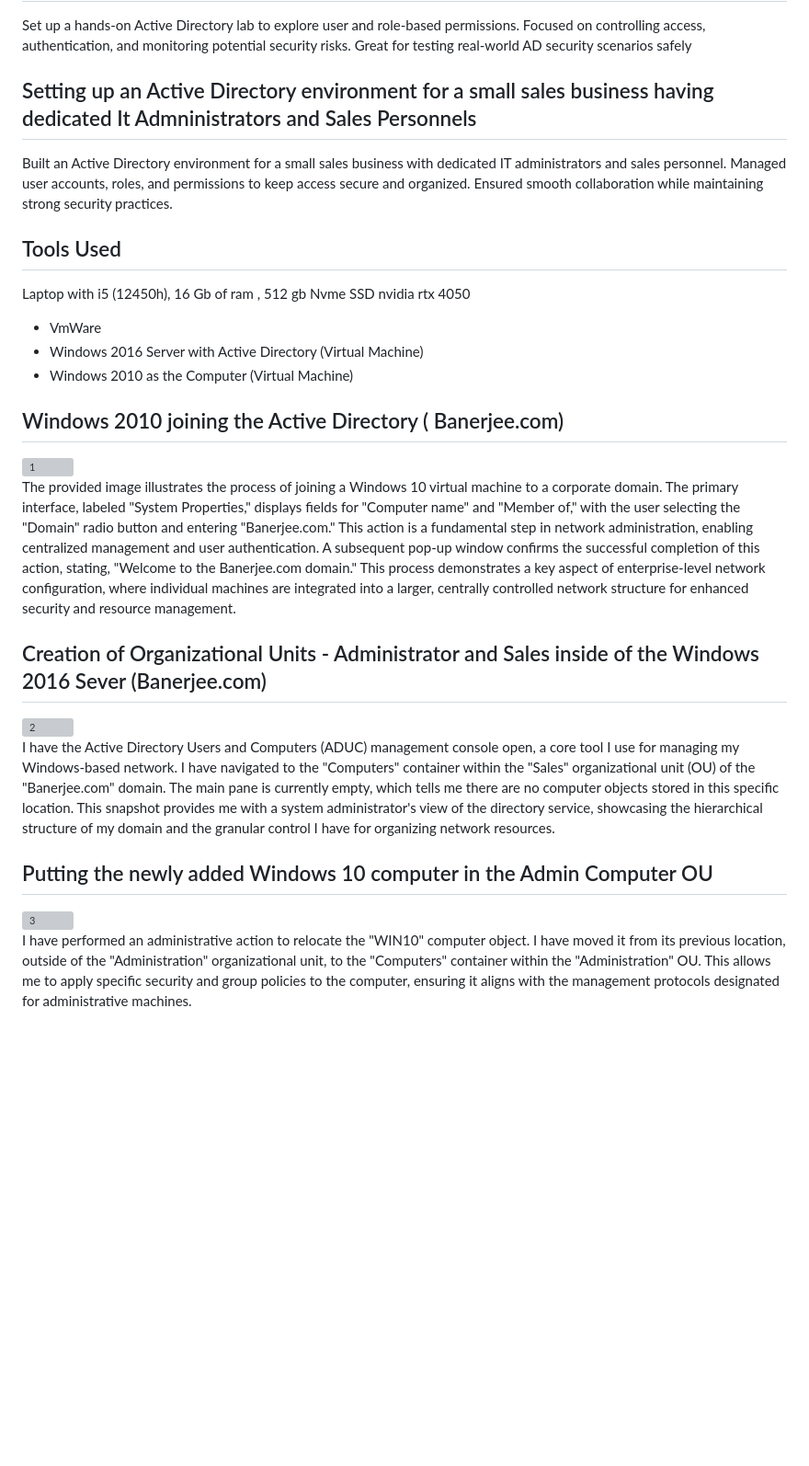
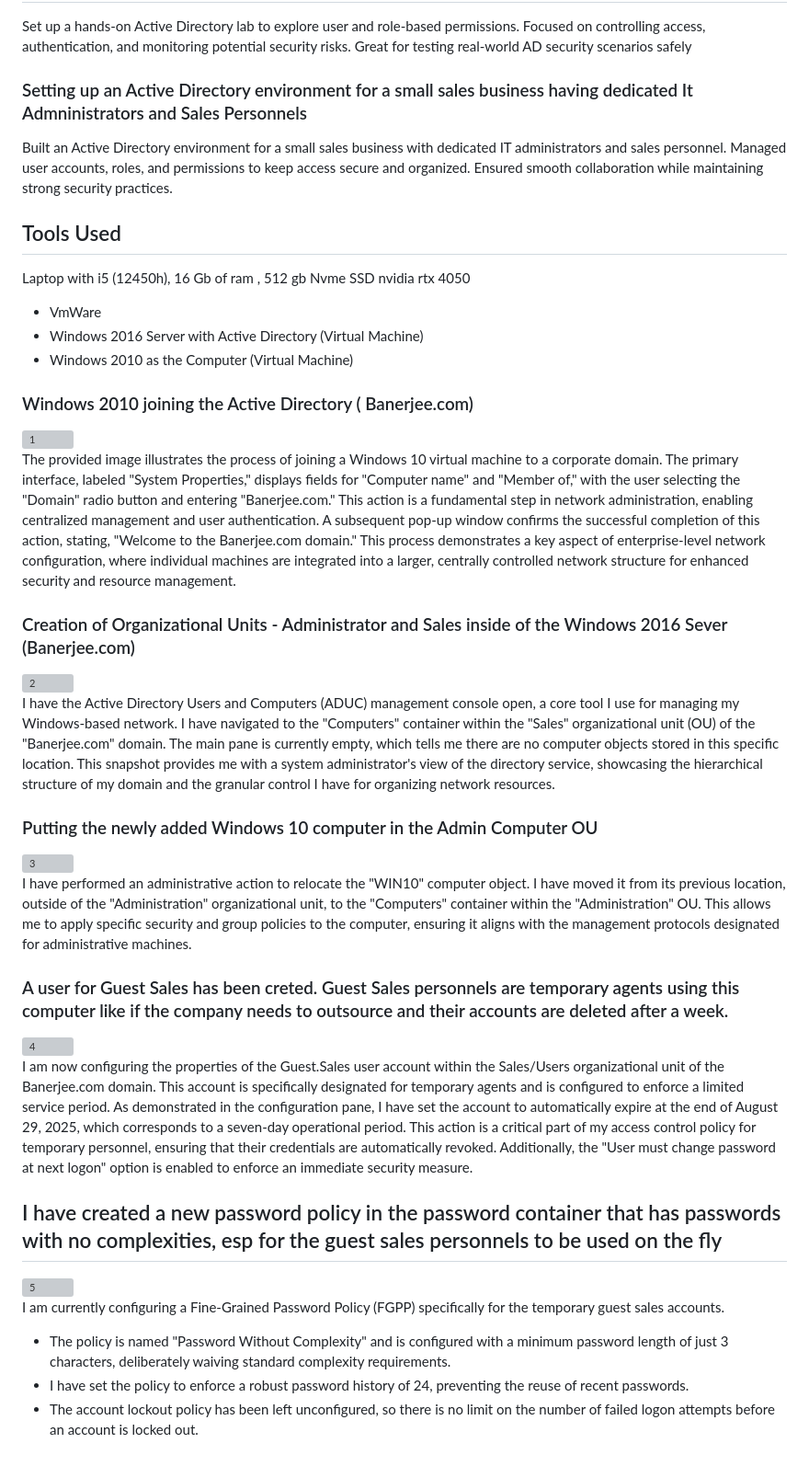
Before and after one commit to shambo-cyb/Active-Directory-Security-Lab, a Markdown page: README.md, the part around the change. Shown at 92% size. GitHub-like rendering; blank space fills up the shorter version; grey boxes are pictures that could not be loaded.

```diff
--- a/README.md
+++ b/README.md
@@ -1,24 +1,37 @@
 # Active-Directory-Security-Lab
 Set up a hands-on Active Directory lab to explore user and role-based permissions. Focused on controlling access, authentication, and monitoring potential security risks. Great for testing real-world AD security scenarios safely
 
-## Setting up an Active Directory environment for a small sales business having dedicated It Admninistrators and Sales Personnels
+### Setting up an Active Directory environment for a small sales business having dedicated It Admninistrators and Sales Personnels
 Built an Active Directory environment for a small sales business with dedicated IT administrators and sales personnel. Managed user accounts, roles, and permissions to keep access secure and organized. Ensured smooth collaboration while maintaining strong security practices.
 ## Tools Used
 Laptop with i5 (12450h), 16 Gb of ram , 512 gb Nvme SSD nvidia rtx 4050
 - VmWare
 - Windows 2016 Server with Active Directory (Virtual Machine)
 - Windows 2010 as the Computer (Virtual Machine)
-## Windows 2010 joining the Active Directory ( Banerjee.com)
+### Windows 2010 joining the Active Directory ( Banerjee.com)
 <img width="600" height="881" alt="1" src="https://github.com/user-attachments/assets/7883f4a8-50b1-4de5-be3d-4f0fedaaf8f5" />
 
 The provided image illustrates the process of joining a Windows 10 virtual machine to a corporate domain. The primary interface, labeled "System Properties," displays fields for "Computer name" and "Member of," with the user selecting the "Domain" radio button and entering "Banerjee.com." This action is a fundamental step in network administration, enabling centralized management and user authentication. A subsequent pop-up window confirms the successful completion of this action, stating, "Welcome to the Banerjee.com domain." This process demonstrates a key aspect of enterprise-level network configuration, where individual machines are integrated into a larger, centrally controlled network structure for enhanced security and resource management.
 
-## Creation of Organizational Units - Administrator and Sales inside of the Windows 2016 Sever (Banerjee.com)
+### Creation of Organizational Units - Administrator and Sales inside of the Windows 2016 Sever (Banerjee.com)
 <img width="600" height="906" alt="2" src="https://github.com/user-attachments/assets/5deeed0f-7848-4b80-9340-fe23b709219d" />
 
 I have the Active Directory Users and Computers (ADUC) management console open, a core tool I use for managing my Windows-based network. I have navigated to the "Computers" container within the "Sales" organizational unit (OU) of the "Banerjee.com" domain. The main pane is currently empty, which tells me there are no computer objects stored in this specific location. This snapshot provides me with a system administrator's view of the directory service, showcasing the hierarchical structure of my domain and the granular control I have for organizing network resources.
 
-## Putting the newly added Windows 10 computer in the Admin Computer OU
+### Putting the newly added Windows 10 computer in the Admin Computer OU
 <img width="600" height="912" alt="3" src="https://github.com/user-attachments/assets/efaa3c60-f636-49c8-9089-8676596fbfc7" />
 
 I have performed an administrative action to relocate the "WIN10" computer object. I have moved it from its previous location, outside of the "Administration" organizational unit, to the "Computers" container within the "Administration" OU. This allows me to apply specific security and group policies to the computer, ensuring it aligns with the management protocols designated for administrative machines.
+
+### A user for Guest Sales has been creted. Guest Sales personnels are temporary agents using this computer like if the company needs to outsource and their accounts are deleted after a week.
+<img width="600" height="912" alt="4" src="https://github.com/user-attachments/assets/95795da4-2d26-4076-865b-b0cdb971be2f" />
+
+I am now configuring the properties of the Guest.Sales user account within the Sales/Users organizational unit of the Banerjee.com domain. This account is specifically designated for temporary agents and is configured to enforce a limited service period. As demonstrated in the configuration pane, I have set the account to automatically expire at the end of August 29, 2025, which corresponds to a seven-day operational period. This action is a critical part of my access control policy for temporary personnel, ensuring that their credentials are automatically revoked. Additionally, the "User must change password at next logon" option is enabled to enforce an immediate security measure.
+
+## I have created a new password policy in the password container that has passwords with no complexities, esp for the guest sales personnels to be used on the fly
+<img width="600" height="870" alt="5" src="https://github.com/user-attachments/assets/487c1639-126e-423f-91ee-9ab8b4925d83" />
+
+I am currently configuring a Fine-Grained Password Policy (FGPP) specifically for the temporary guest sales accounts.
+- The policy is named "Password Without Complexity" and is configured with a minimum password length of just 3 characters, deliberately waiving standard complexity requirements.
+- I have set the policy to enforce a robust password history of 24, preventing the reuse of recent passwords.
+- The account lockout policy has been left unconfigured, so there is no limit on the number of failed logon attempts before an account is locked out.
```
